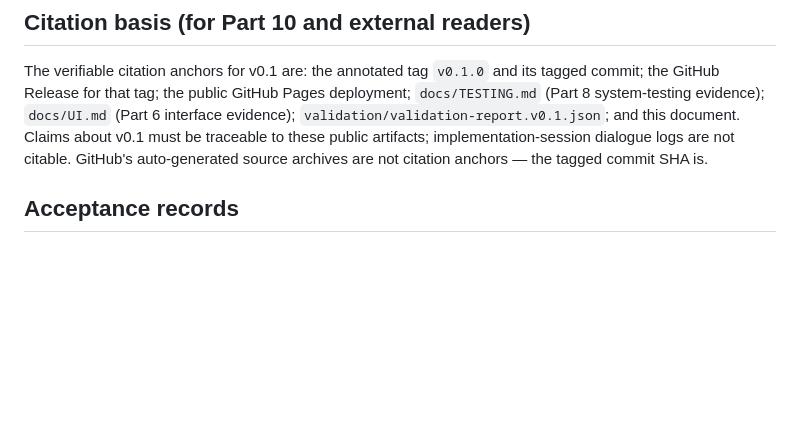
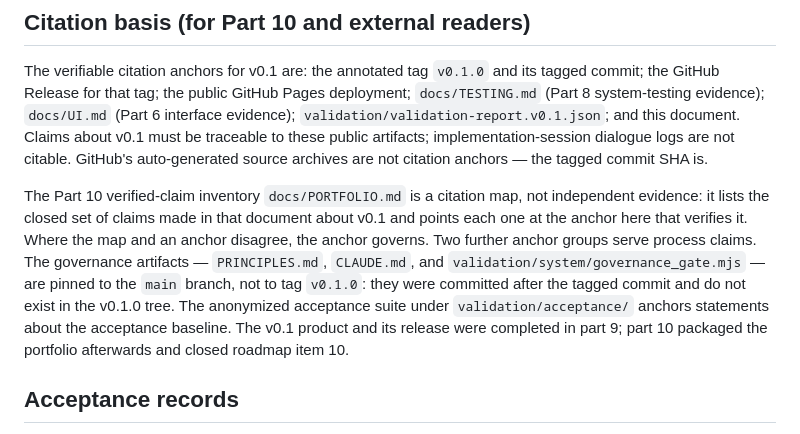
Before and after one commit to wasabi-git/vehicle-dynamics-calc, a Markdown page: docs/RELEASE.md, the part around the change. Rendered like a GitHub page; blank space fills up the shorter version.

Commit message:
docs(W2): record Part 10 closure evidence and close the v0.1 cycle

```diff
--- a/docs/RELEASE.md
+++ b/docs/RELEASE.md
@@ -107,6 +107,19 @@ artifacts; implementation-session dialogue logs are not citable. GitHub's
 auto-generated source archives are not citation anchors — the tagged
 commit SHA is.
 
+The Part 10 verified-claim inventory `docs/PORTFOLIO.md` is a citation map,
+not independent evidence: it lists the closed set of claims made in that
+document about v0.1 and points each one at the anchor here that verifies
+it. Where the map and an anchor disagree, the anchor governs. Two further
+anchor groups serve process claims. The governance artifacts —
+`PRINCIPLES.md`, `CLAUDE.md`, and `validation/system/governance_gate.mjs` —
+are pinned to the `main` branch, not to tag `v0.1.0`: they were committed
+after the tagged commit and do not exist in the v0.1.0 tree. The anonymized
+acceptance suite under `validation/acceptance/` anchors statements about
+the acceptance baseline. The v0.1 product and its release were completed in
+part 9; part 10 packaged the portfolio afterwards and closed roadmap item
+10.
+
 ## Acceptance records
 
 Reviewer pre-release audit (PRE-RELEASE, after the V2 cycle, before the
```
Also changed, not shown: README.md (+1 -1 lines), docs/PORTFOLIO.md (+3 -3 lines).
